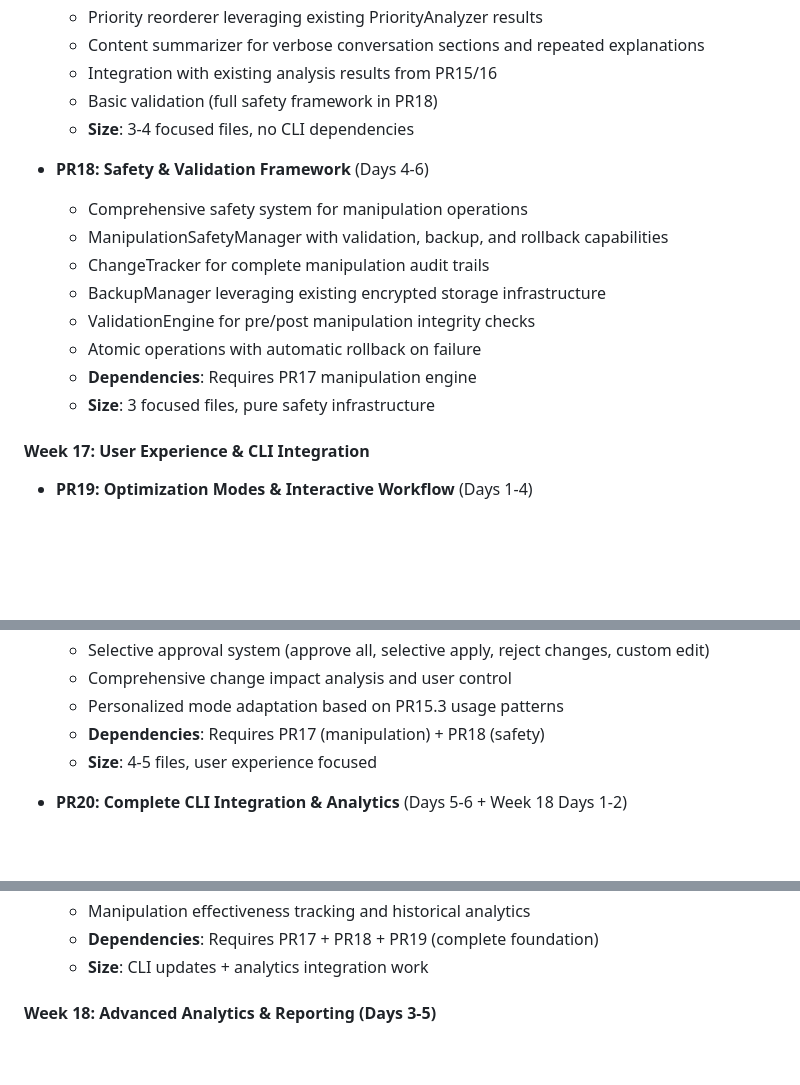
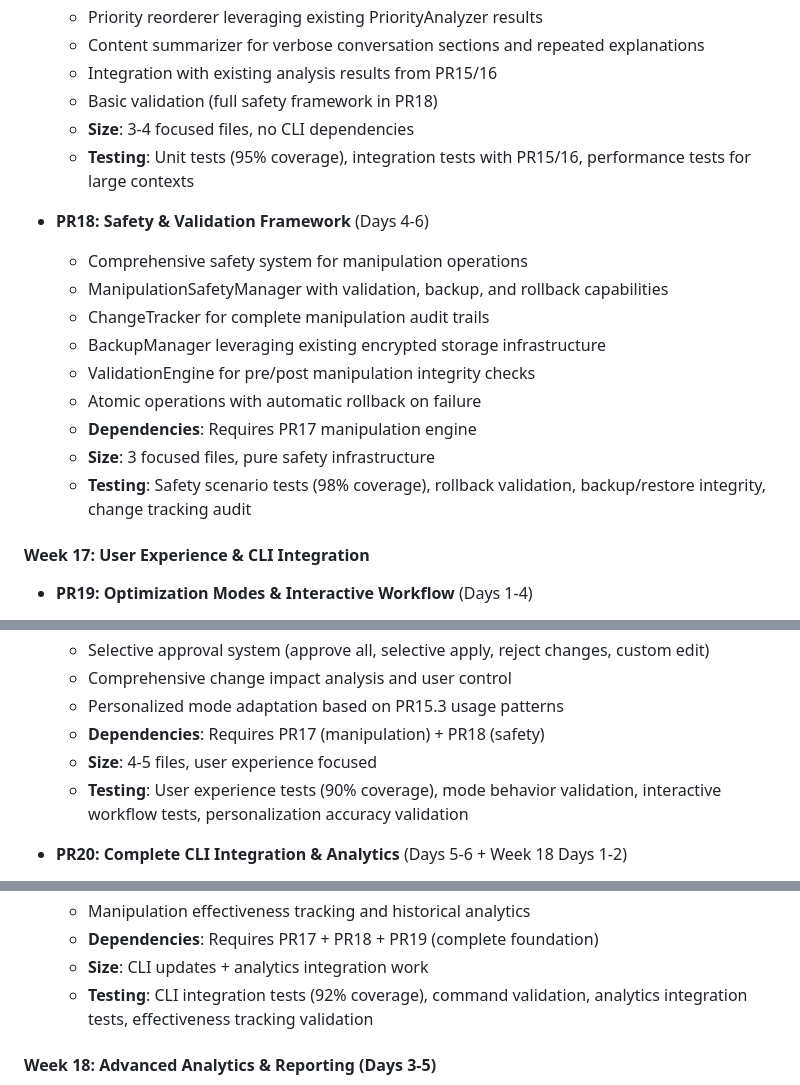
Before and after one commit to elmorem/context-cleaner, a Markdown page: DEVELOPMENT_ROADMAP.md, 3 parts joined by grey strips. Rendered like a GitHub page; blank space fills up the shorter version.

Commit message:
Add comprehensive testing strategies to reorganized PR17-20 plan
- Added detailed testing specifications for each reorganized PR
- PR17 Core Manipulation Engine: 95% unit coverage, integration & performance tests
- PR18 Safety Framework: 98% safety scenario coverage, rollback & audit validation
- PR19 Optimization Modes: 90% UX coverage, mode behavior & personalization validation
- PR20 CLI Integration: 92% CLI coverage, command & analytics integration validation
- Ensures thorough testing coverage for safety-critical context manipulation features

🤖 Generated with [Claude Code](https://claude.ai/code)

Co-Authored-By: Claude <noreply@anthropic.com>

```diff
--- a/DEVELOPMENT_ROADMAP.md
+++ b/DEVELOPMENT_ROADMAP.md
@@ -256,6 +256,7 @@ elif aggressive:
   - Integration with existing analysis results from PR15/16
   - Basic validation (full safety framework in PR18)
   - **Size**: 3-4 focused files, no CLI dependencies
+  - **Testing**: Unit tests (95% coverage), integration tests with PR15/16, performance tests for large contexts
 
 - **PR18: Safety & Validation Framework** (Days 4-6)
   - Comprehensive safety system for manipulation operations
@@ -266,6 +267,7 @@ elif aggressive:
   - Atomic operations with automatic rollback on failure
   - **Dependencies**: Requires PR17 manipulation engine
   - **Size**: 3 focused files, pure safety infrastructure
+  - **Testing**: Safety scenario tests (98% coverage), rollback validation, backup/restore integrity, change tracking audit
 
 #### **Week 17: User Experience & CLI Integration**
 - **PR19: Optimization Modes & Interactive Workflow** (Days 1-4)
@@ -279,6 +281,7 @@ elif aggressive:
   - Personalized mode adaptation based on PR15.3 usage patterns
   - **Dependencies**: Requires PR17 (manipulation) + PR18 (safety)
   - **Size**: 4-5 files, user experience focused
+  - **Testing**: User experience tests (90% coverage), mode behavior validation, interactive workflow tests, personalization accuracy validation
 
 - **PR20: Complete CLI Integration & Analytics** (Days 5-6 + Week 18 Days 1-2)
   - Replace ALL CLI TODO placeholders with actual implementations
@@ -291,6 +294,7 @@ elif aggressive:
   - Manipulation effectiveness tracking and historical analytics
   - **Dependencies**: Requires PR17 + PR18 + PR19 (complete foundation)
   - **Size**: CLI updates + analytics integration work
+  - **Testing**: CLI integration tests (92% coverage), command validation, analytics integration tests, effectiveness tracking validation
 
 #### **Week 18: Advanced Analytics & Reporting** (Days 3-5)
 - **PR21: Enhanced Cleanup Analytics and Historical Tracking**
```
